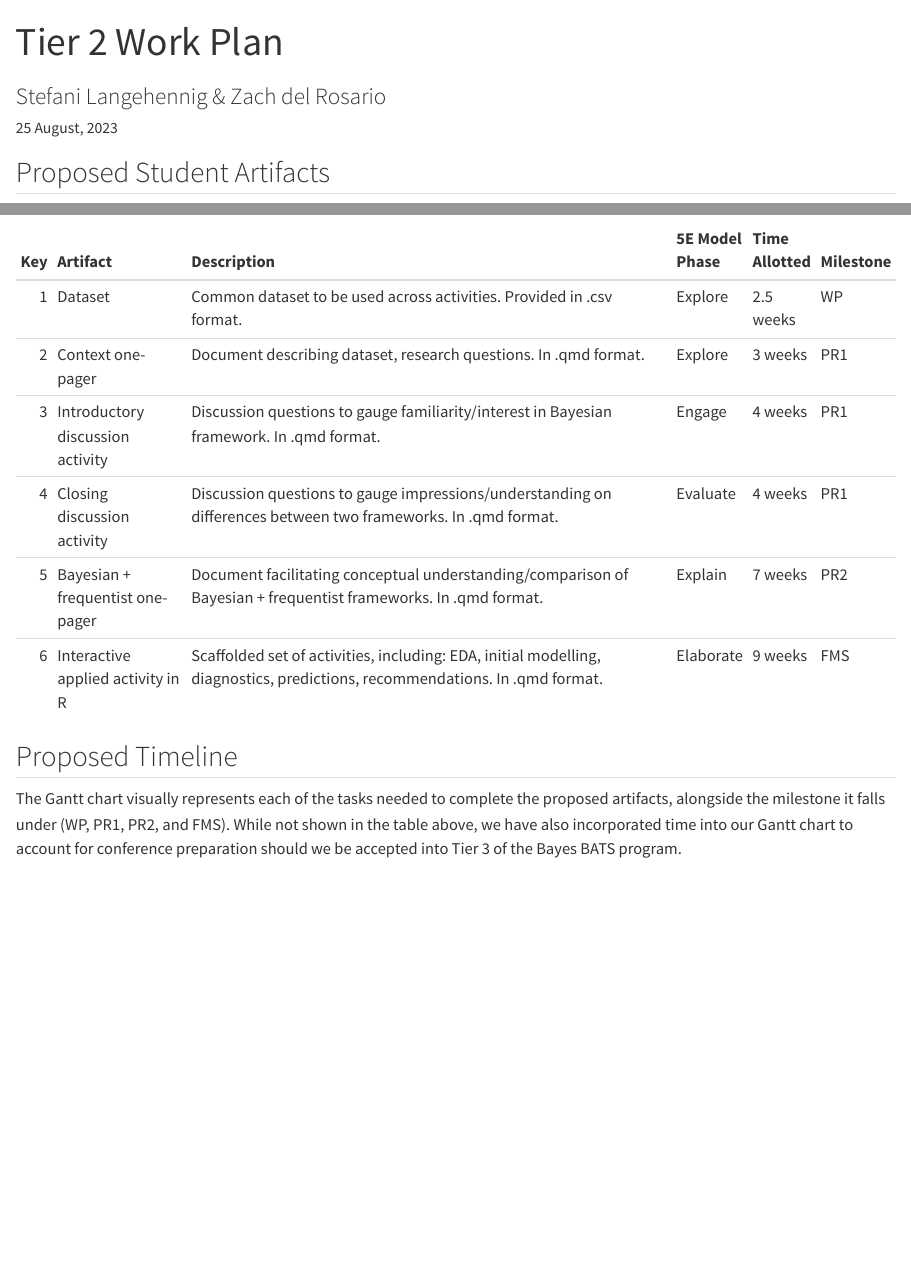
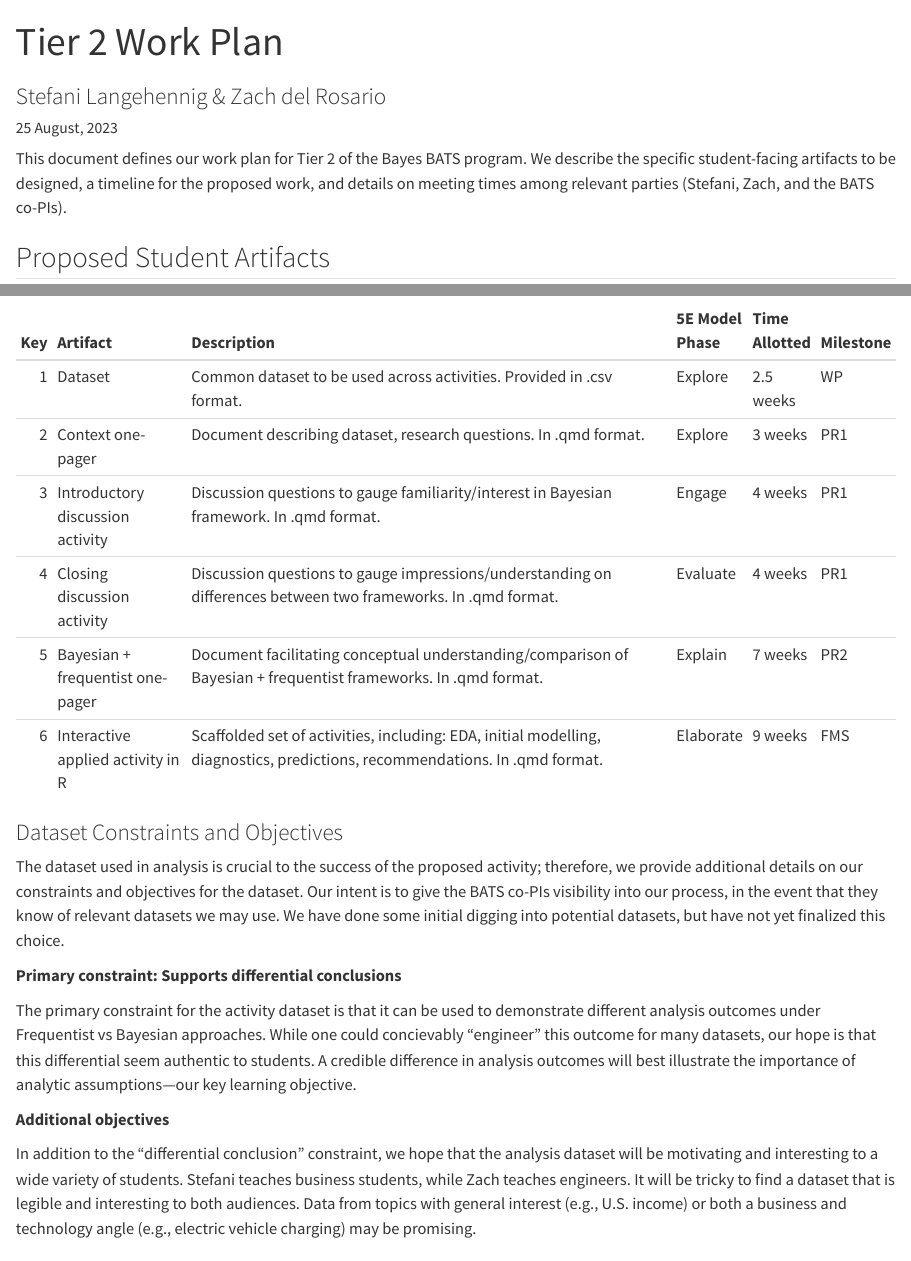
Before and after one commit to bayes-bats/tier2-freq-bayes, a Quarto document (gantt-workplan.qmd): the page in a window 1100 px wide, from its top, and a second part further down, joined at a grey line. Rendered offline with R 4.5, knitr and Pandoc in place of Quarto, with nearby package versions; some code elsewhere in the file could not run offline.

Commit message:
write dataset description

````diff
--- a/gantt-workplan.qmd
+++ b/gantt-workplan.qmd
@@ -5,6 +5,8 @@ date: "`r format(Sys.time(), '%d %B, %Y')`"
 format: html
 editor: visual
 ---
+
+This document defines our work plan for Tier 2 of the Bayes BATS program. We describe the specific student-facing artifacts to be designed, a timeline for the proposed work, and details on meeting times among relevant parties (Stefani, Zach, and the BATS co-PIs).
 
 ```{r setup, include=FALSE}
 knitr::opts_chunk$set(warning = FALSE, message = FALSE)
@@ -40,10 +42,21 @@ kable(project[,1:6])
 
 ```
 
+### Dataset Constraints and Objectives
+
+The dataset used in analysis is crucial to the success of the proposed activity; therefore, we provide additional details on our constraints and objectives for the dataset. Our intent is to give the BATS co-PIs visibility into our process, in the event that they know of relevant datasets we may use. We have done some initial digging into potential datasets, but have not yet finalized this choice.
+
+**Primary constraint: Supports differential conclusions**
+
+The primary constraint for the activity dataset is that it can be used to demonstrate different analysis outcomes under Frequentist vs Bayesian approaches. While one could concievably "engineer" this outcome for many datasets, our hope is that this differential seem authentic to students. A credible difference in analysis outcomes will best illustrate the importance of analytic assumptions---our key learning objective.
+
+**Additional objectives**
+
+In addition to the "differential conclusion" constraint, we hope that the analysis dataset will be motivating and interesting to a wide variety of students. Stefani teaches business students, while Zach teaches engineers. It will be tricky to find a dataset that is legible and interesting to both audiences. Data from topics with general interest (e.g., U.S. income) or both a business and technology angle (e.g., electric vehicle charging) may be promising.
+
 ## Proposed Timeline
 
 The Gantt chart visually represents each of the tasks needed to complete the proposed artifacts, alongside the milestone it falls under (WP, PR1, PR2, and FMS). While not shown in the table above, we have also incorporated time into our Gantt chart to account for conference preparation should we be accepted into Tier 3 of the Bayes BATS program.
-
 
 ```{r, echo=FALSE}
 g <- new("gantt")
````
Also changed, not shown: gantt-workplan.qmd (24 more changed lines).
